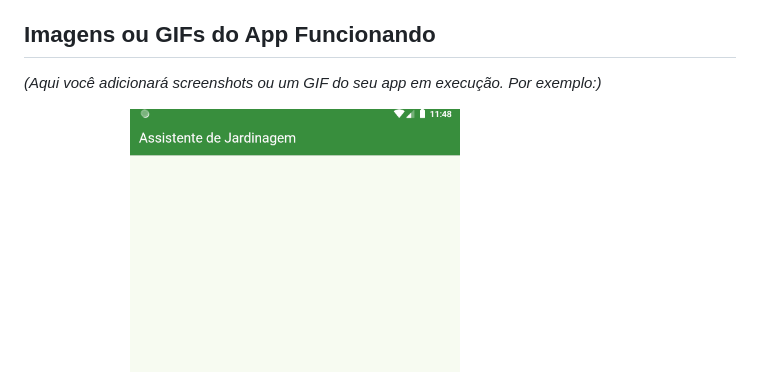
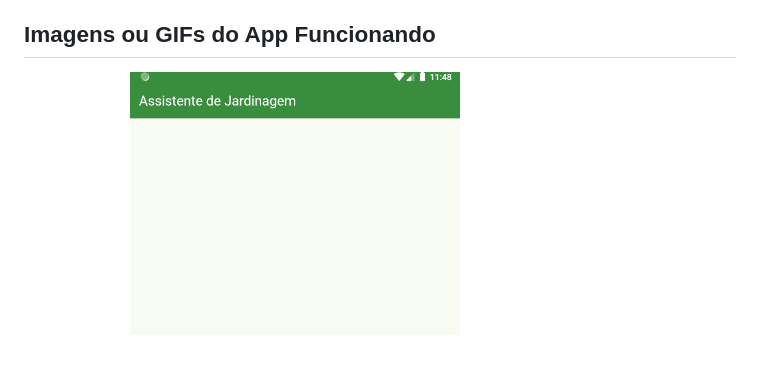
Before and after one commit to Lucas-Dreveck/gardening_assistant, a Markdown page: README.md, the part around the change. GitHub-like rendering; blank space fills up the shorter version.

```diff
--- a/README.md
+++ b/README.md
@@ -6,8 +6,6 @@
 O Assistente de Jardinagem é um aplicativo móvel desenvolvido em Flutter que ajuda usuários a cuidarem de suas plantas. Ele utiliza um Modelo de Linguagem Grande (LLM), especificamente o Gemini do Google, para fornecer dicas personalizadas, identificar problemas e oferecer soluções com base nas perguntas dos usuários. O app também conta com funcionalidade de conversão de voz para texto, permitindo que os usuários façam suas perguntas oralmente.
 
 ## Imagens ou GIFs do App Funcionando
-
-*(Aqui você adicionará screenshots ou um GIF do seu app em execução. Por exemplo:)*
 
 **Tela Principal:**
 ![Tela Principal do App](assets/screenshot_main.png)
```
